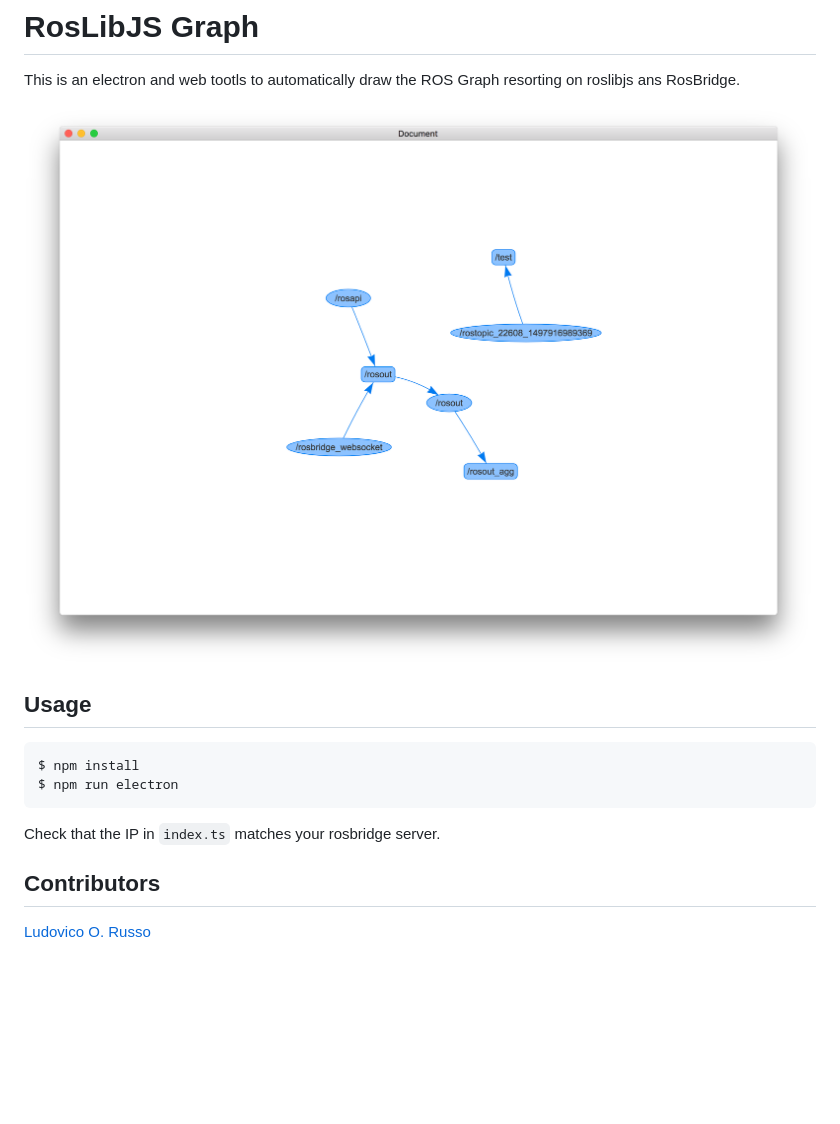
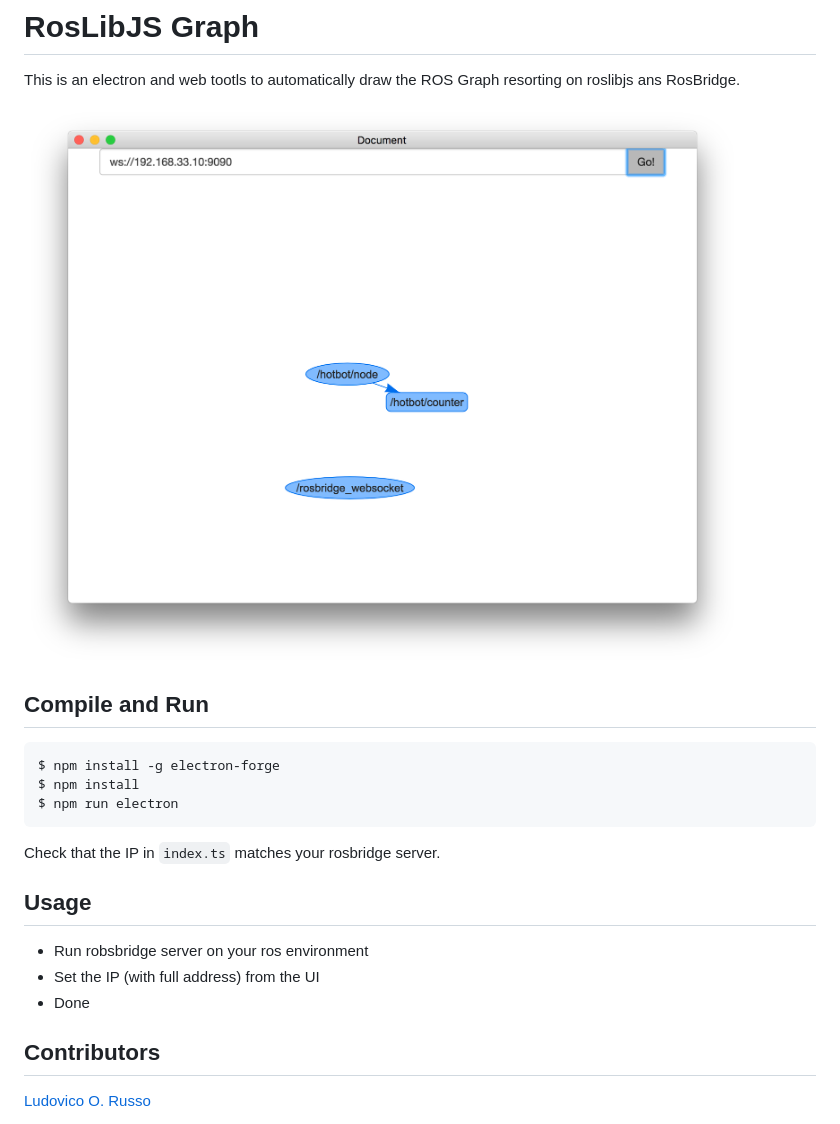
Before and after one commit to ludusrusso/rosgraph_web_visualizer, a Markdown page: README.md, the part around the change. Rendered like a GitHub page; pictures changed too: img.png; blank space fills up the shorter version.

Commit message:
add electron-forge

````diff
--- a/README.md
+++ b/README.md
@@ -5,15 +5,22 @@ on roslibjs ans RosBridge.
 
 ![](img.png)
 
-## Usage
+## Compile and Run
 
 ```bash
+$ npm install -g electron-forge
 $ npm install
 $ npm run electron
 ```
 
 Check that the IP in `index.ts` matches your rosbridge server.
 
+## Usage
+
+ - Run robsbridge server on your ros environment
+ - Set the IP (with full address) from the UI
+ - Done
+
 ## Contributors
 
 [Ludovico O. Russo](http://github.com/ludusrusso)
````
Also changed, not shown: 6 other files.
